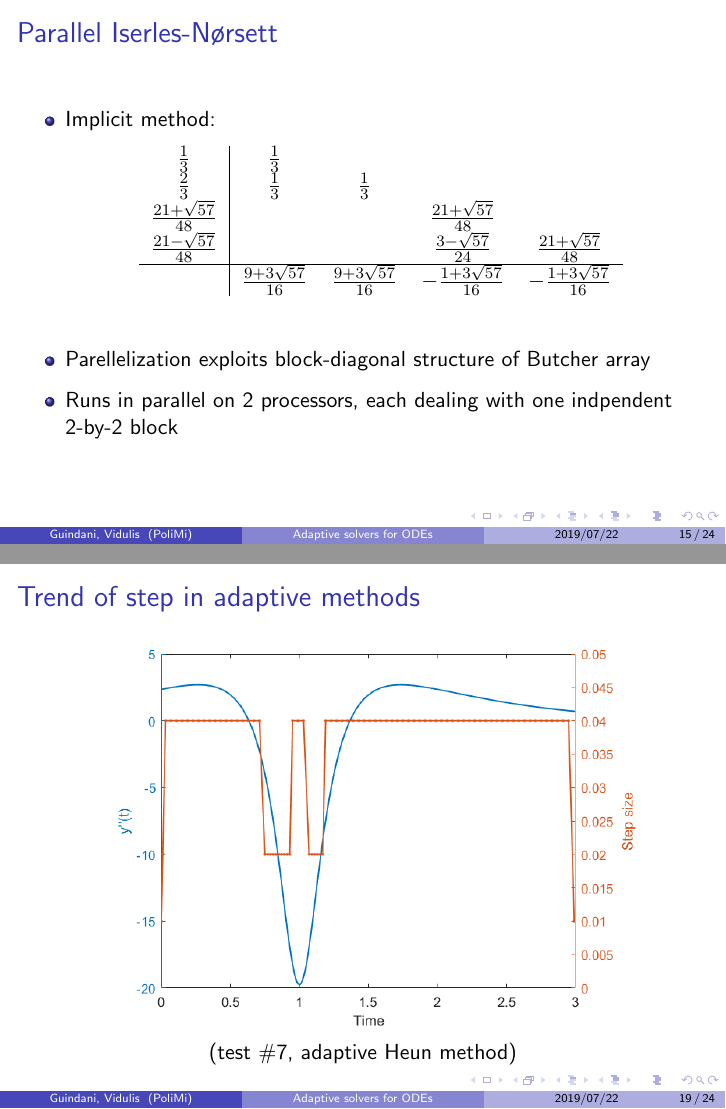
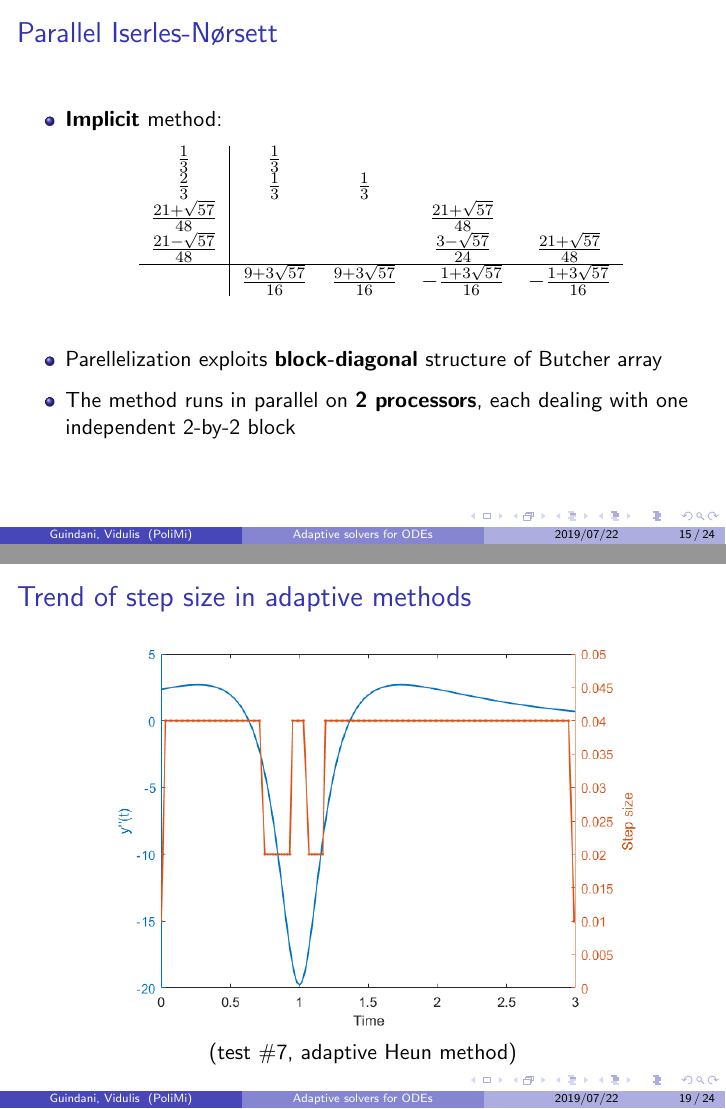
Before and after one commit to poliprojects/apc-project, LaTeX slides (slides/slides.tex): pages 18 and 22 of 27, joined at a grey line. Compiled offline with pdfLaTeX.

Commit message:
Updated slides

```diff
--- a/slides/slides.tex
+++ b/slides/slides.tex
@@ -236,7 +236,7 @@
 \begin{frame} %#15
 	\frametitle{Parallel Iserles-Nørsett}
 	\begin{itemize}
-		\item Implicit method:
+		\item \textbf{Implicit} method:
 		\begin{center}
 			\begin{tabular}{c|cccc}
 				$\frac{1}{3}$ & $\frac{1}{3}$ & & & \\
@@ -248,8 +248,8 @@
 			\end{tabular}
 		\vspace{20pt}
 		\end{center}
-		\item Parellelization exploits block-diagonal structure of Butcher array
-		\item Runs in parallel on 2 processors, each dealing with one indpendent 2-by-2 block
+		\item Parellelization exploits \textbf{block-diagonal} structure of Butcher array
+		\item The method runs in parallel on \textbf{2 processors}, each dealing with one independent 2-by-2 block
 	\end{itemize}
 \end{frame}
 
@@ -280,7 +280,7 @@
 
 
 \begin{frame} %#19
-	\frametitle{Trend of step in adaptive methods}
+	\frametitle{Trend of step size in adaptive methods}
 	\begin{center}
 		\includegraphics[width=0.8\linewidth]{etc/step_history_7_adapHeun.png} \\
 		(test \#7, adaptive Heun method)
```
Also changed, not shown: slides/slides.pdf, slides/slides.tex (12 more changed lines).
